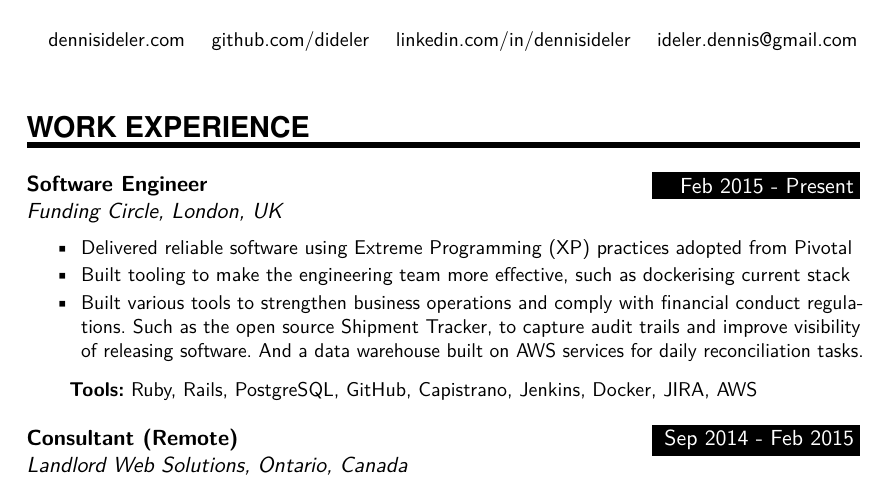
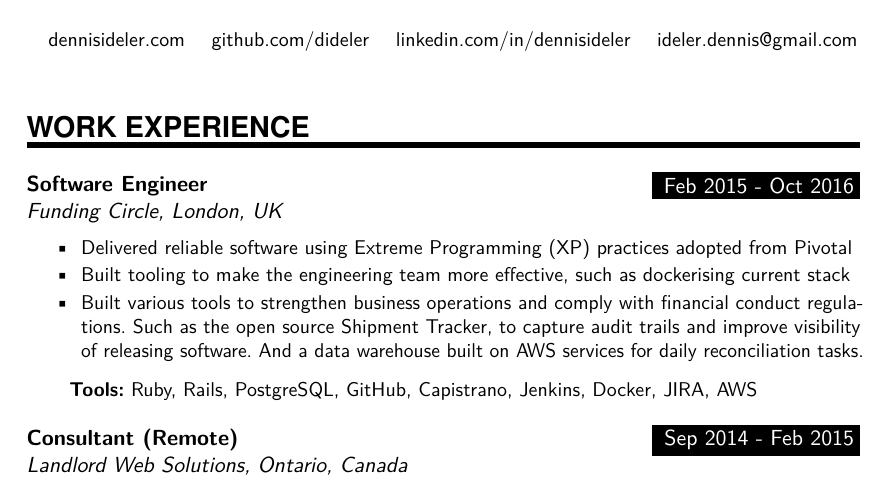
Before and after one commit to dideler/resume, a LaTeX CV (DennisIdeler-resume.tex): part of page 1 of 2, cut so that both start at the same text. Compiled offline with pdfLaTeX.

Commit message:
Update end date for FC

```diff
--- a/DennisIdeler-resume.tex
+++ b/DennisIdeler-resume.tex
@@ -130,7 +130,7 @@
 %   Volunteered, Influenced, Increased/decreased, Ideas, Negotiated,
 %   Launched, Revenue/profits, Under budget, Won
 
-\WorkEntry{Software Engineer}{Feb 2015 - Present}
+\WorkEntry{Software Engineer}{Feb 2015 - Oct 2016}
 {Funding Circle, London, UK}
 {
  \begin{itemize} \itemsep -1pt
```
Also changed, not shown: DennisIdeler-resume.pdf.
